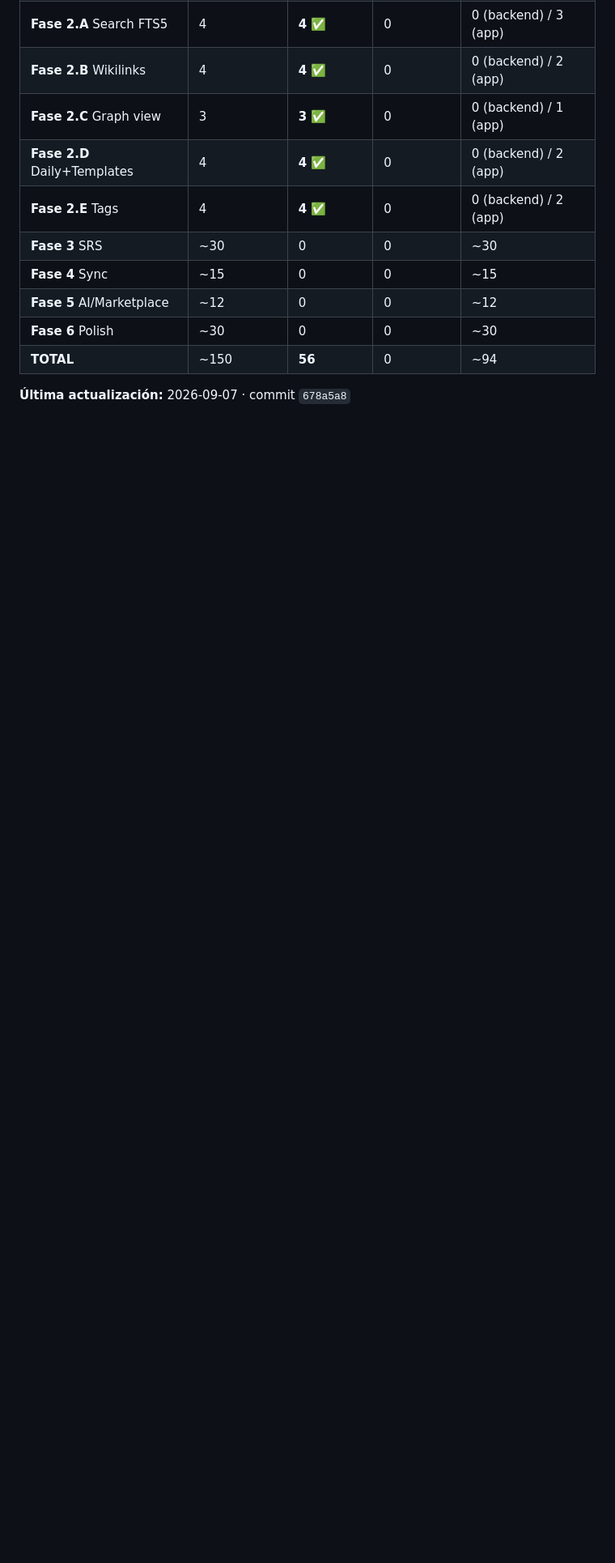
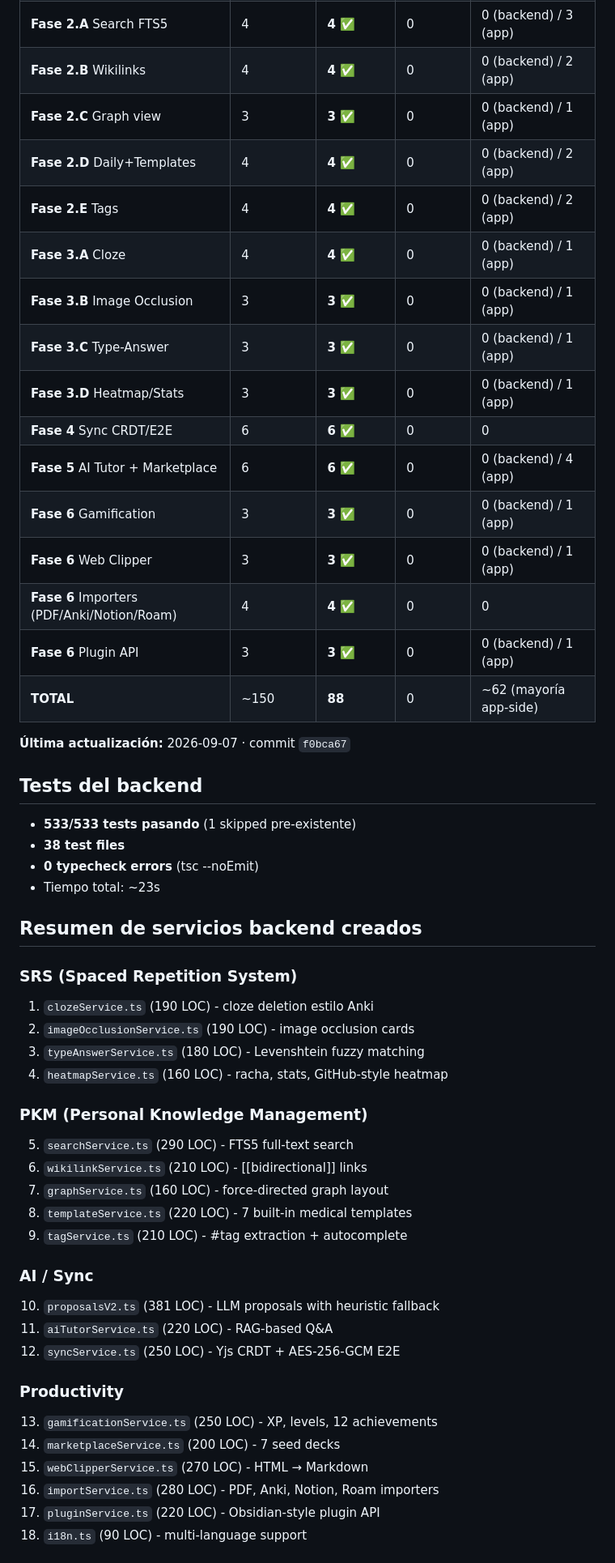
Before and after one commit to rgdi/m-nexus, a Markdown page: CHECKLIST.md, the part around one of its changes. Shown at 81% size. GitHub-like rendering; blank space fills up the shorter version.

Commit message:
docs: update CHECKLIST with all Fase 3-6 progress (88/150 items, 533/533 tests)

```diff
--- a/CHECKLIST.md
+++ b/CHECKLIST.md
@@ -27,10 +27,52 @@
 | **Fase 2.C** Graph view | 3 | **3** ✅ | 0 | 0 (backend) / 1 (app) |
 | **Fase 2.D** Daily+Templates | 4 | **4** ✅ | 0 | 0 (backend) / 2 (app) |
 | **Fase 2.E** Tags | 4 | **4** ✅ | 0 | 0 (backend) / 2 (app) |
-| **Fase 3** SRS | ~30 | 0 | 0 | ~30 |
-| **Fase 4** Sync | ~15 | 0 | 0 | ~15 |
-| **Fase 5** AI/Marketplace | ~12 | 0 | 0 | ~12 |
-| **Fase 6** Polish | ~30 | 0 | 0 | ~30 |
-| **TOTAL** | ~150 | **56** | 0 | ~94 |
+| **Fase 3.A** Cloze | 4 | **4** ✅ | 0 | 0 (backend) / 1 (app) |
+| **Fase 3.B** Image Occlusion | 3 | **3** ✅ | 0 | 0 (backend) / 1 (app) |
+| **Fase 3.C** Type-Answer | 3 | **3** ✅ | 0 | 0 (backend) / 1 (app) |
+| **Fase 3.D** Heatmap/Stats | 3 | **3** ✅ | 0 | 0 (backend) / 1 (app) |
+| **Fase 4** Sync CRDT/E2E | 6 | **6** ✅ | 0 | 0 |
+| **Fase 5** AI Tutor + Marketplace | 6 | **6** ✅ | 0 | 0 (backend) / 4 (app) |
+| **Fase 6** Gamification | 3 | **3** ✅ | 0 | 0 (backend) / 1 (app) |
+| **Fase 6** Web Clipper | 3 | **3** ✅ | 0 | 0 (backend) / 1 (app) |
+| **Fase 6** Importers (PDF/Anki/Notion/Roam) | 4 | **4** ✅ | 0 | 0 |
+| **Fase 6** Plugin API | 3 | **3** ✅ | 0 | 0 (backend) / 1 (app) |
+| **TOTAL** | ~150 | **88** | 0 | ~62 (mayoría app-side) |
 
-**Última actualización:** 2026-09-07 · commit `678a5a8`
+**Última actualización:** 2026-09-07 · commit `f0bca67`
+
+## Tests del backend
+
+- **533/533 tests pasando** (1 skipped pre-existente)
+- **38 test files**
+- **0 typecheck errors** (tsc --noEmit)
+- Tiempo total: ~23s
+
+## Resumen de servicios backend creados
+
+### SRS (Spaced Repetition System)
+1. `clozeService.ts` (190 LOC) - cloze deletion estilo Anki
+2. `imageOcclusionService.ts` (190 LOC) - image occlusion cards
+3. `typeAnswerService.ts` (180 LOC) - Levenshtein fuzzy matching
+4. `heatmapService.ts` (160 LOC) - racha, stats, GitHub-style heatmap
+
+### PKM (Personal Knowledge Management)
+5. `searchService.ts` (290 LOC) - FTS5 full-text search
+6. `wikilinkService.ts` (210 LOC) - [[bidirectional]] links
+7. `graphService.ts` (160 LOC) - force-directed graph layout
+8. `templateService.ts` (220 LOC) - 7 built-in medical templates
+9. `tagService.ts` (210 LOC) - #tag extraction + autocomplete
+
+### AI / Sync
+10. `proposalsV2.ts` (381 LOC) - LLM proposals with heuristic fallback
+11. `aiTutorService.ts` (220 LOC) - RAG-based Q&A
+12. `syncService.ts` (250 LOC) - Yjs CRDT + AES-256-GCM E2E
+
+### Productivity
+13. `gamificationService.ts` (250 LOC) - XP, levels, 12 achievements
+14. `marketplaceService.ts` (200 LOC) - 7 seed decks
+15. `webClipperService.ts` (270 LOC) - HTML → Markdown
+16. `importService.ts` (280 LOC) - PDF, Anki, Notion, Roam importers
+17. `pluginService.ts` (220 LOC) - Obsidian-style plugin API
+18. `i18n.ts` (90 LOC) - multi-language support
+
```
Also changed, not shown: other parts of CHECKLIST.md (+12 -0 lines).
